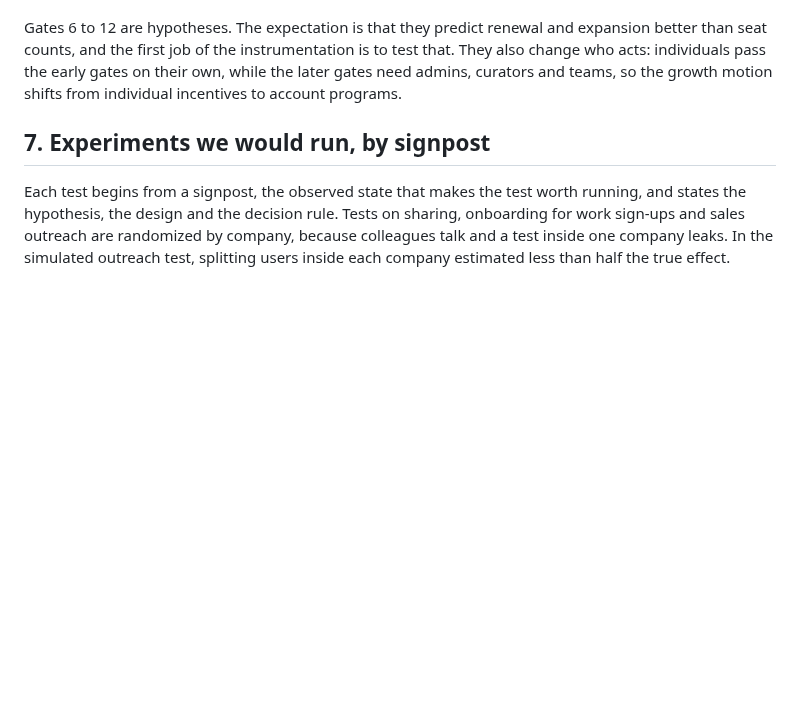
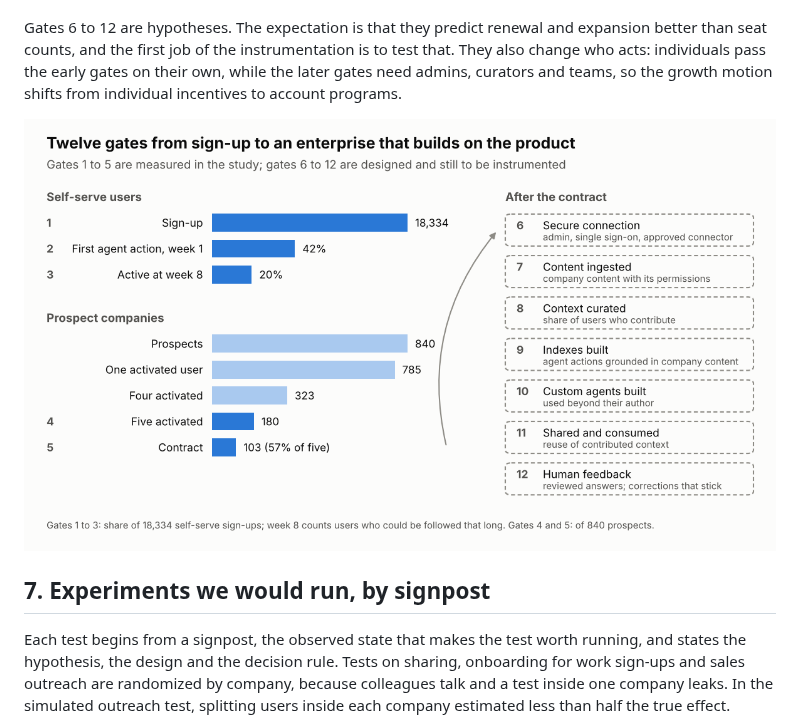
Before and after one commit to rkamath2001/plg-growth-signals, a Markdown page: docs/a-sign-up-isnt-a-signal.md, the part around the change. Drawn GitHub-style; pictures changed too: docs/images/13-lifecycle-gates.png (added); blank space fills up the shorter version.

Commit message:
Add the lifecycle-gates chart to the write-up
Co-Authored-By: Claude Opus 5.5 <noreply@anthropic.com>
Claude-Session: https://claude.ai/code/session_01MKijBcGuc5BL7f85fvibV2

```diff
--- a/docs/a-sign-up-isnt-a-signal.md
+++ b/docs/a-sign-up-isnt-a-signal.md
@@ -178,6 +178,8 @@ The funnel measured in this study runs from a sign-up to a contract. For an AI w
 
 Gates 6 to 12 are hypotheses. The expectation is that they predict renewal and expansion better than seat counts, and the first job of the instrumentation is to test that. They also change who acts: individuals pass the early gates on their own, while the later gates need admins, curators and teams, so the growth motion shifts from individual incentives to account programs.
 
+![Twelve lifecycle gates: five measured, seven designed](images/13-lifecycle-gates.png)
+
 ## 7. Experiments we would run, by signpost
 
 Each test begins from a signpost, the observed state that makes the test worth running, and states the hypothesis, the design and the decision rule. Tests on sharing, onboarding for work sign-ups and sales outreach are randomized by company, because colleagues talk and a test inside one company leaks. In the simulated outreach test, splitting users inside each company estimated less than half the true effect.
```
